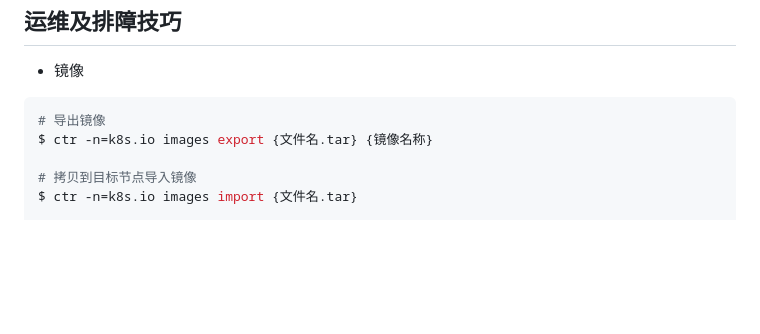
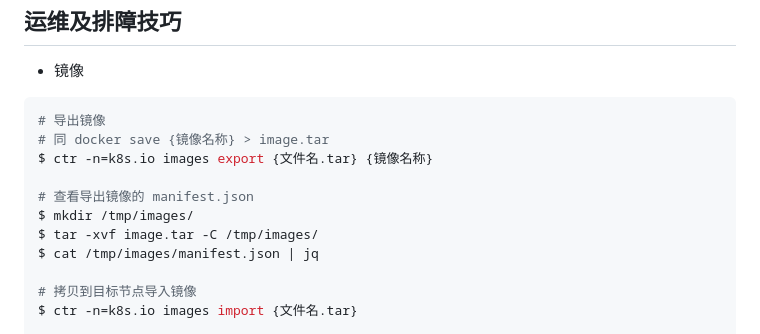
Before and after one commit to ahwhy/myCfgLib, a Markdown page: containerd/containerd部署.md, the part around the change. Drawn GitHub-style; blank space fills up the shorter version.

Commit message:
update cat images manifest

````diff
--- a/containerd/containerd部署.md
+++ b/containerd/containerd部署.md
@@ -189,7 +189,13 @@ EOF
 - 镜像
 ```shell
 # 导出镜像
+# 同 docker save {镜像名称} > image.tar
 $ ctr -n=k8s.io images export {文件名.tar} {镜像名称}
+
+# 查看导出镜像的 manifest.json
+$ mkdir /tmp/images/
+$ tar -xvf image.tar -C /tmp/images/
+$ cat /tmp/images/manifest.json | jq
 
 # 拷贝到目标节点导入镜像
 $ ctr -n=k8s.io images import {文件名.tar}
````
